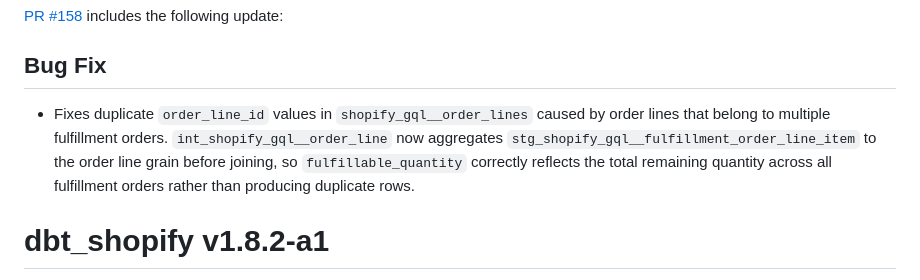
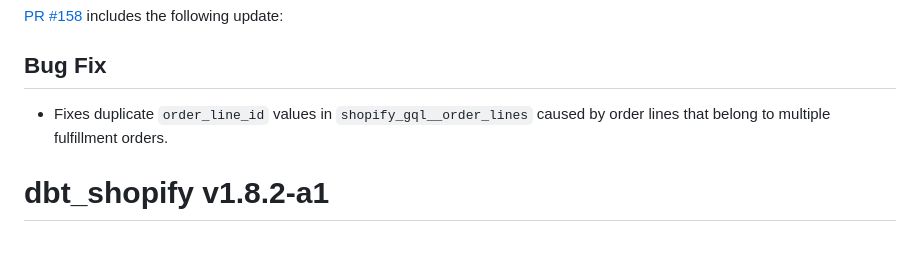
Before and after one commit to fivetran/dbt_shopify, a Markdown page: CHANGELOG.md, the part around the change. Drawn GitHub-style; blank space fills up the shorter version.

```diff
--- a/CHANGELOG.md
+++ b/CHANGELOG.md
@@ -3,7 +3,7 @@
 [PR #158](https://github.com/fivetran/dbt_shopify/pull/158) includes the following update:
 
 ## Bug Fix
-- Fixes duplicate `order_line_id` values in `shopify_gql__order_lines` caused by order lines that belong to multiple fulfillment orders. `int_shopify_gql__order_line` now aggregates `stg_shopify_gql__fulfillment_order_line_item` to the order line grain before joining, so `fulfillable_quantity` correctly reflects the total remaining quantity across all fulfillment orders rather than producing duplicate rows.
+- Fixes duplicate `order_line_id` values in `shopify_gql__order_lines` caused by order lines that belong to multiple fulfillment orders.
 
 # dbt_shopify v1.8.2-a1
 
```
Also changed, not shown: README.md (+1 -1 lines).
